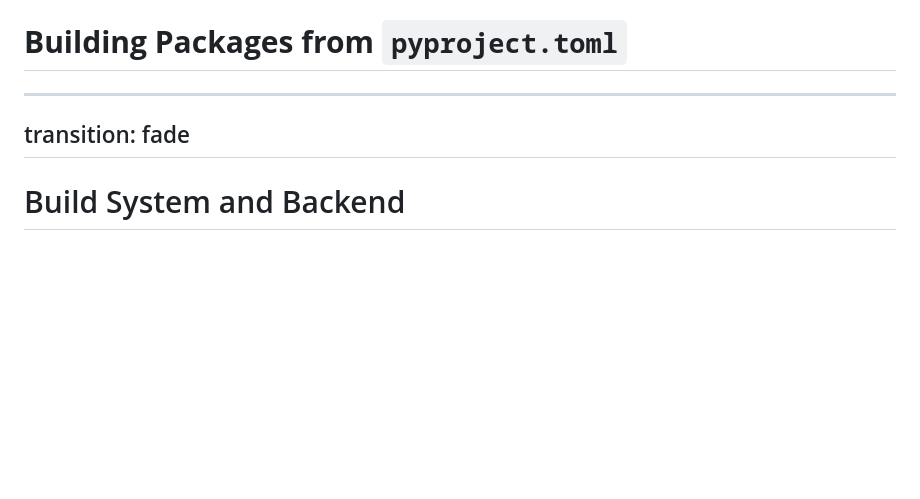
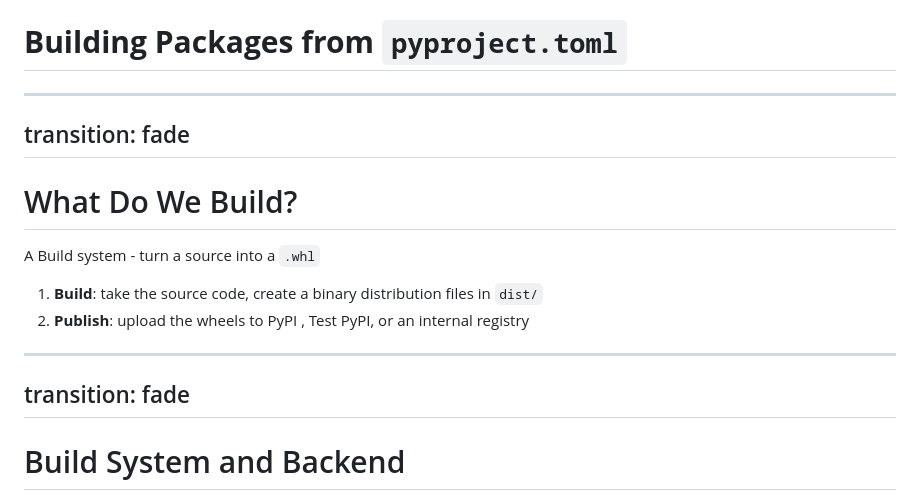
Before and after one commit to jond01/pycon-il-23, a Markdown page: slides.md, the part around the change. GitHub-like rendering; blank space fills up the shorter version.

Commit message:
Add an intro slide about build in Python

```diff
--- a/slides.md
+++ b/slides.md
@@ -666,6 +666,17 @@ transition: fade
 transition: fade
 ---
 
+# What Do We Build?
+
+A Build system - turn a source into a `.whl`
+
+1. **Build**: take the source code, create a binary distribution files in `dist/`
+2. **Publish**: upload the wheels to PyPI <logos-pypi />, Test PyPI, or an internal registry
+
+---
+transition: fade
+---
+
 # Build System and Backend
 
 For example:
```
